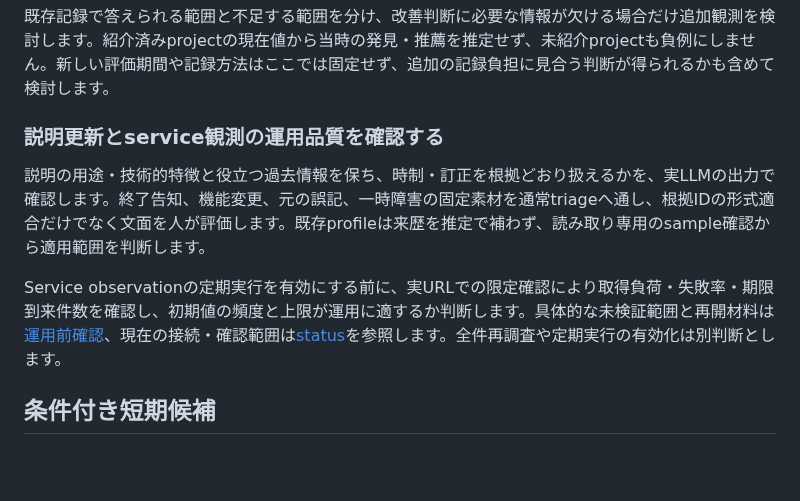
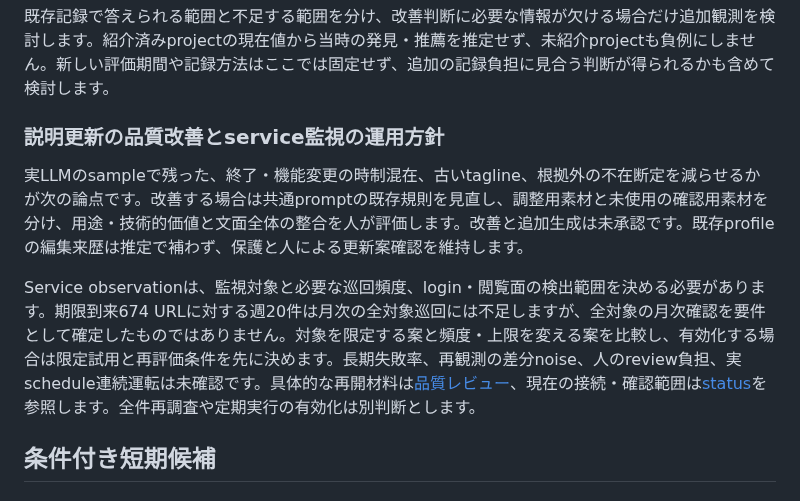
Before and after one commit to yamarten/atproto-fieldnotes, a Markdown page: docs/roadmap.md, the part around the change. Rendered like a GitHub page; blank space fills up the shorter version.

Commit message:
docs: retain validation evidence and remaining quality decisions

```diff
--- a/docs/roadmap.md
+++ b/docs/roadmap.md
@@ -38,11 +38,11 @@
 
 既存記録で答えられる範囲と不足する範囲を分け、改善判断に必要な情報が欠ける場合だけ追加観測を検討します。紹介済みprojectの現在値から当時の発見・推薦を推定せず、未紹介projectも負例にしません。新しい評価期間や記録方法はここでは固定せず、追加の記録負担に見合う判断が得られるかも含めて検討します。
 
-### 説明更新とservice観測の運用品質を確認する
+### 説明更新の品質改善とservice監視の運用方針
 
-説明の用途・技術的特徴と役立つ過去情報を保ち、時制・訂正を根拠どおり扱えるかを、実LLMの出力で確認します。終了告知、機能変更、元の誤記、一時障害の固定素材を通常triageへ通し、根拠IDの形式適合だけでなく文面を人が評価します。既存profileは来歴を推定で補わず、読み取り専用のsample確認から適用範囲を判断します。
+実LLMのsampleで残った、終了・機能変更の時制混在、古いtagline、根拠外の不在断定を減らせるかが次の論点です。改善する場合は共通promptの既存規則を見直し、調整用素材と未使用の確認用素材を分け、用途・技術的価値と文面全体の整合を人が評価します。改善と追加生成は未承認です。既存profileの編集来歴は推定で補わず、保護と人による更新案確認を維持します。
 
-Service observationの定期実行を有効にする前に、実URLでの限定確認により取得負荷・失敗率・期限到来件数を確認し、初期値の頻度と上限が運用に適するか判断します。具体的な未検証範囲と再開材料は[運用前確認](notes/temporal-description-validation.md)、現在の接続・確認範囲は[status](developer/status.md#説明紹介候補追跡)を参照します。全件再調査や定期実行の有効化は別判断とします。
+Service observationは、監視対象と必要な巡回頻度、login・閲覧面の検出範囲を決める必要があります。期限到来674 URLに対する週20件は月次の全対象巡回には不足しますが、全対象の月次確認を要件として確定したものではありません。対象を限定する案と頻度・上限を変える案を比較し、有効化する場合は限定試用と再評価条件を先に決めます。長期失敗率、再観測の差分noise、人のreview負担、実schedule連続運転は未確認です。具体的な再開材料は[品質レビュー](notes/temporal-description-validation.md)、現在の接続・確認範囲は[status](developer/status.md#説明紹介候補追跡)を参照します。全件再調査や定期実行の有効化は別判断とします。
 
 ## 条件付き短期候補
 
```
Also changed, not shown: docs/notes/temporal-description-validation.md (+1 -3 lines).
